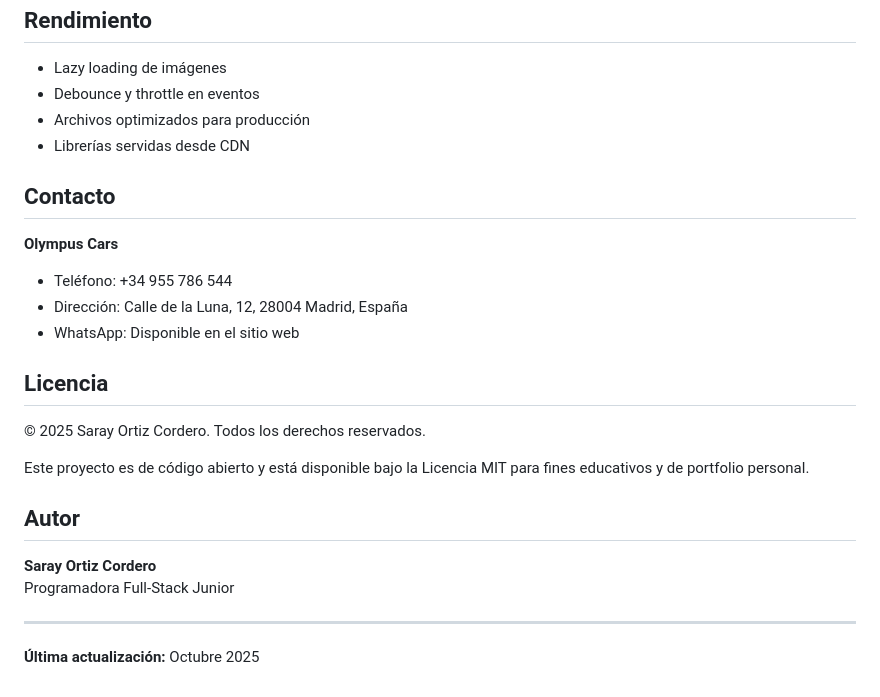
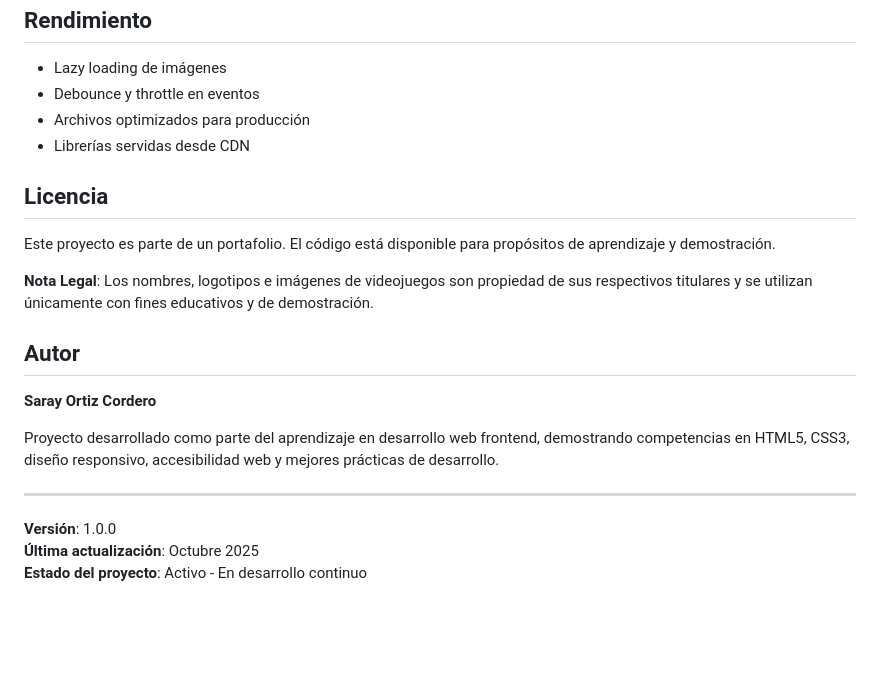
Before and after one commit to SarayOrtizCordero/olympus-cars, a Markdown page: README.md, the part around the change. Rendered like a GitHub page; blank space fills up the shorter version.

Commit message:
Revise and update README.md content

```diff
--- a/README.md
+++ b/README.md
@@ -171,25 +171,20 @@ const BUSINESS_PHONE = "+34 955 786 544";
 - Archivos optimizados para producción
 - Librerías servidas desde CDN
 
-## Contacto
-
-**Olympus Cars**
-
-- Teléfono: +34 955 786 544
-- Dirección: Calle de la Luna, 12, 28004 Madrid, España
-- WhatsApp: Disponible en el sitio web
-
 ## Licencia
 
-© 2025 Saray Ortiz Cordero. Todos los derechos reservados.
+Este proyecto es parte de un portafolio. El código está disponible para propósitos de aprendizaje y demostración.
 
-Este proyecto es de código abierto y está disponible bajo la Licencia MIT para fines educativos y de portfolio personal.
+**Nota Legal**: Los nombres, logotipos e imágenes de videojuegos son propiedad de sus respectivos titulares y se utilizan únicamente con fines educativos y de demostración.
 
 ## Autor
 
 **Saray Ortiz Cordero**
-Programadora Full-Stack Junior
+
+Proyecto desarrollado como parte del aprendizaje en desarrollo web frontend, demostrando competencias en HTML5, CSS3, diseño responsivo, accesibilidad web y mejores prácticas de desarrollo.
 
 ---
 
-**Última actualización:** Octubre 2025
+**Versión**: 1.0.0
+**Última actualización**: Octubre 2025
+**Estado del proyecto**: Activo - En desarrollo continuo
```
